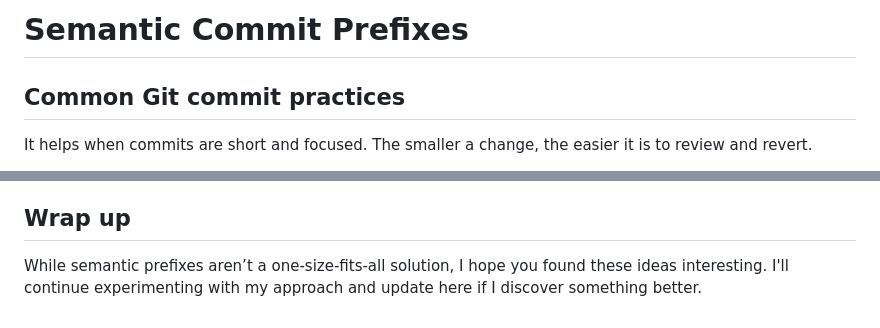
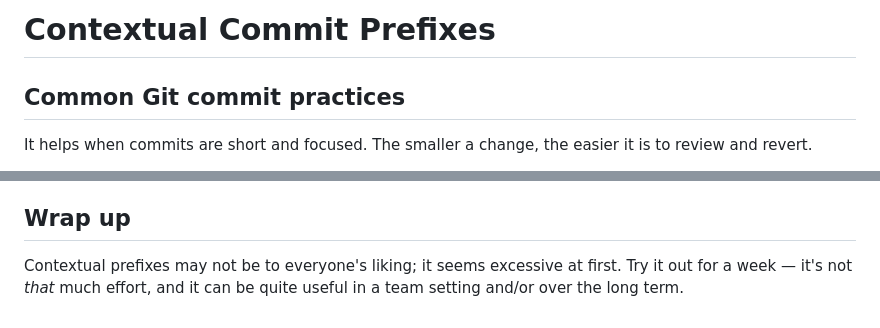
Before and after one commit to datafilter/xyz, a Markdown page: blog/25/commit-messages.md, 2 parts joined by grey strips. Rendered like a GitHub page.

Commit message:
tidy(commit-messages): Simplify heading and refine wrap-up

```diff
--- a/blog/25/commit-messages.md
+++ b/blog/25/commit-messages.md
@@ -6,7 +6,7 @@ naming
 git
 —-->
 
-# Semantic Commit Prefixes
+# Contextual Commit Prefixes
 
 ## Common Git commit practices
 
@@ -117,4 +117,4 @@ edit(assets): Remove unused icons
 
 ## Wrap up
 
-While semantic prefixes aren’t a one-size-fits-all solution, I hope you found these ideas interesting. I'll continue experimenting with my approach and update here if I discover something better.
+Contextual prefixes may not be to everyone's liking; it seems excessive at first. Try it out for a week — it's not _that_ much effort, and it can be quite useful in a team setting and/or over the long term.
```
Also changed, not shown: other parts of blog/25/commit-messages.md (+1 -1 lines).
